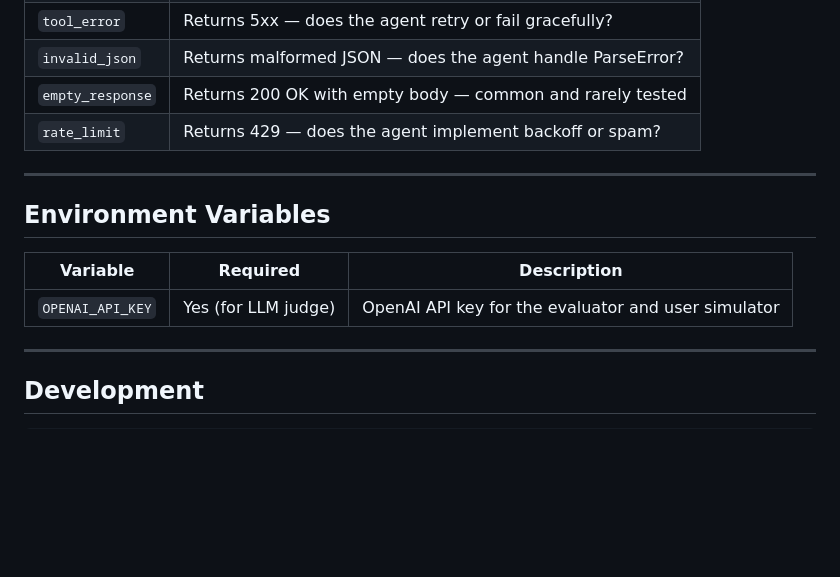
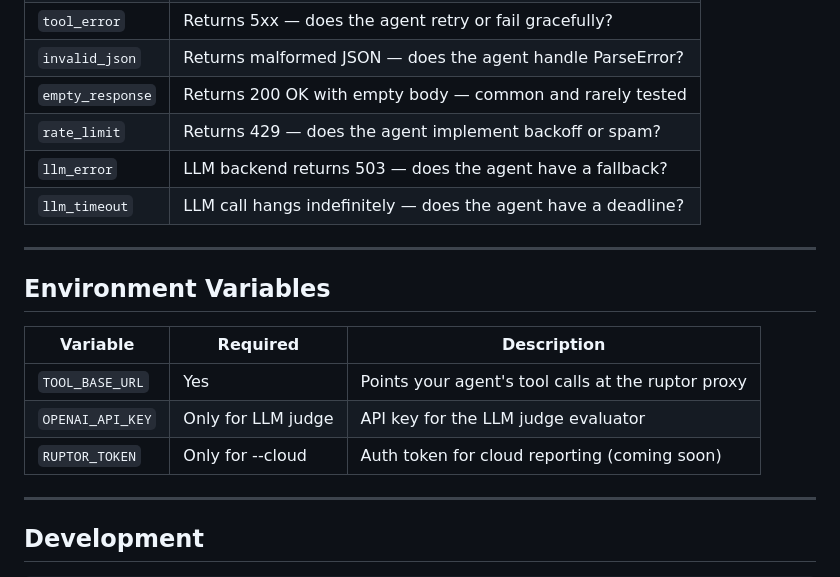
Before and after one commit to ruptor-dev/cli, a Markdown page: README.md, the part around one of its changes. GitHub-like rendering; blank space fills up the shorter version.

```diff
--- a/README.md
+++ b/README.md
@@ -133,6 +147,8 @@ ruptor simulate simulate.yaml --sim frustrated_user
 | `invalid_json` | Returns malformed JSON — does the agent handle ParseError? |
 | `empty_response` | Returns 200 OK with empty body — common and rarely tested |
 | `rate_limit` | Returns 429 — does the agent implement backoff or spam? |
+| `llm_error` | LLM backend returns 503 — does the agent have a fallback? |
+| `llm_timeout` | LLM call hangs indefinitely — does the agent have a deadline? |
 
 ---
 
@@ -140,7 +156,9 @@ ruptor simulate simulate.yaml --sim frustrated_user
 
 | Variable | Required | Description |
 |---|---|---|
-| `OPENAI_API_KEY` | Yes (for LLM judge) | OpenAI API key for the evaluator and user simulator |
+| `TOOL_BASE_URL` | Yes | Points your agent's tool calls at the ruptor proxy |
+| `OPENAI_API_KEY` | Only for LLM judge | API key for the LLM judge evaluator |
+| `RUPTOR_TOKEN` | Only for --cloud | Auth token for cloud reporting (coming soon) |
 
 ---
 
```
Also changed, not shown: other parts of README.md (+25 -3 lines).
